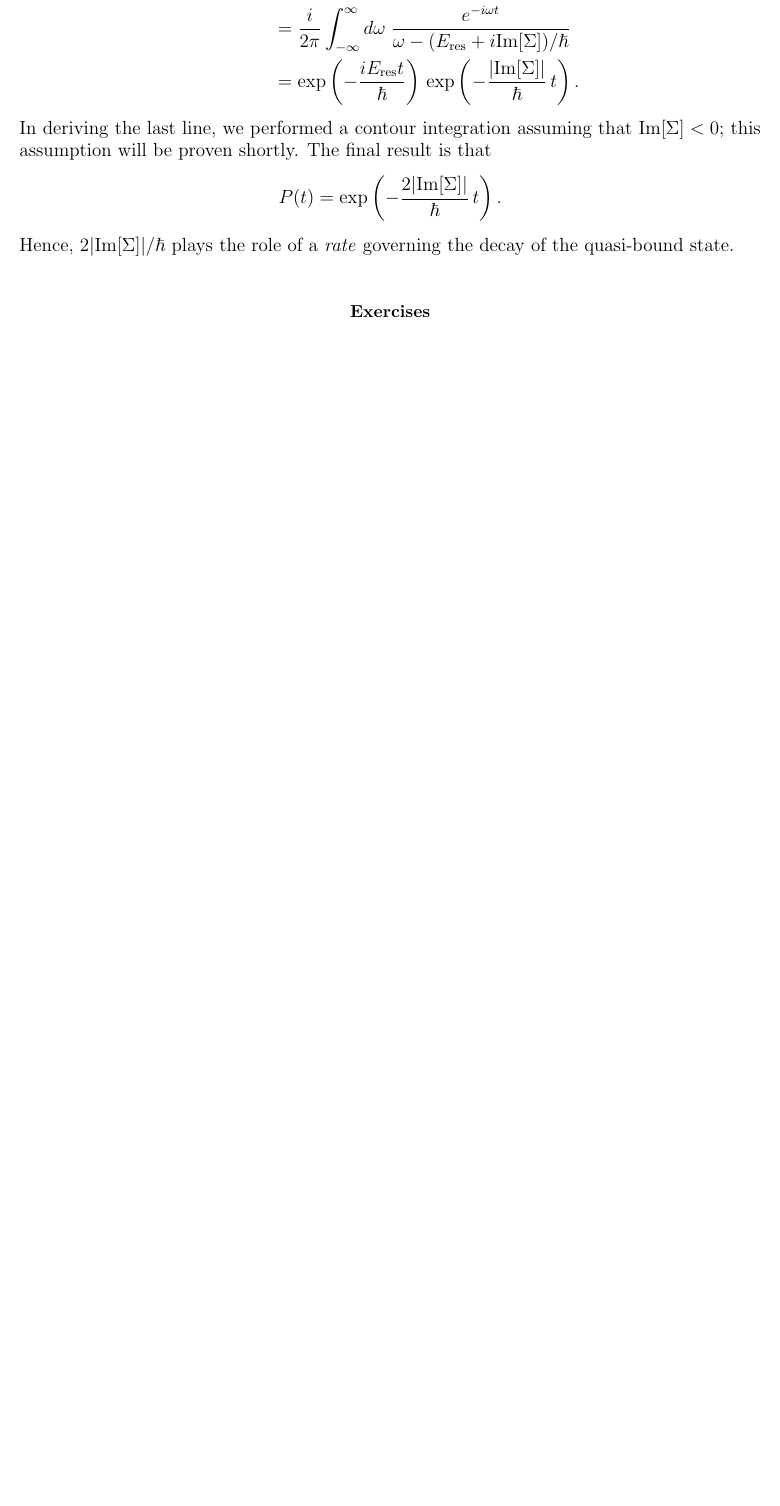
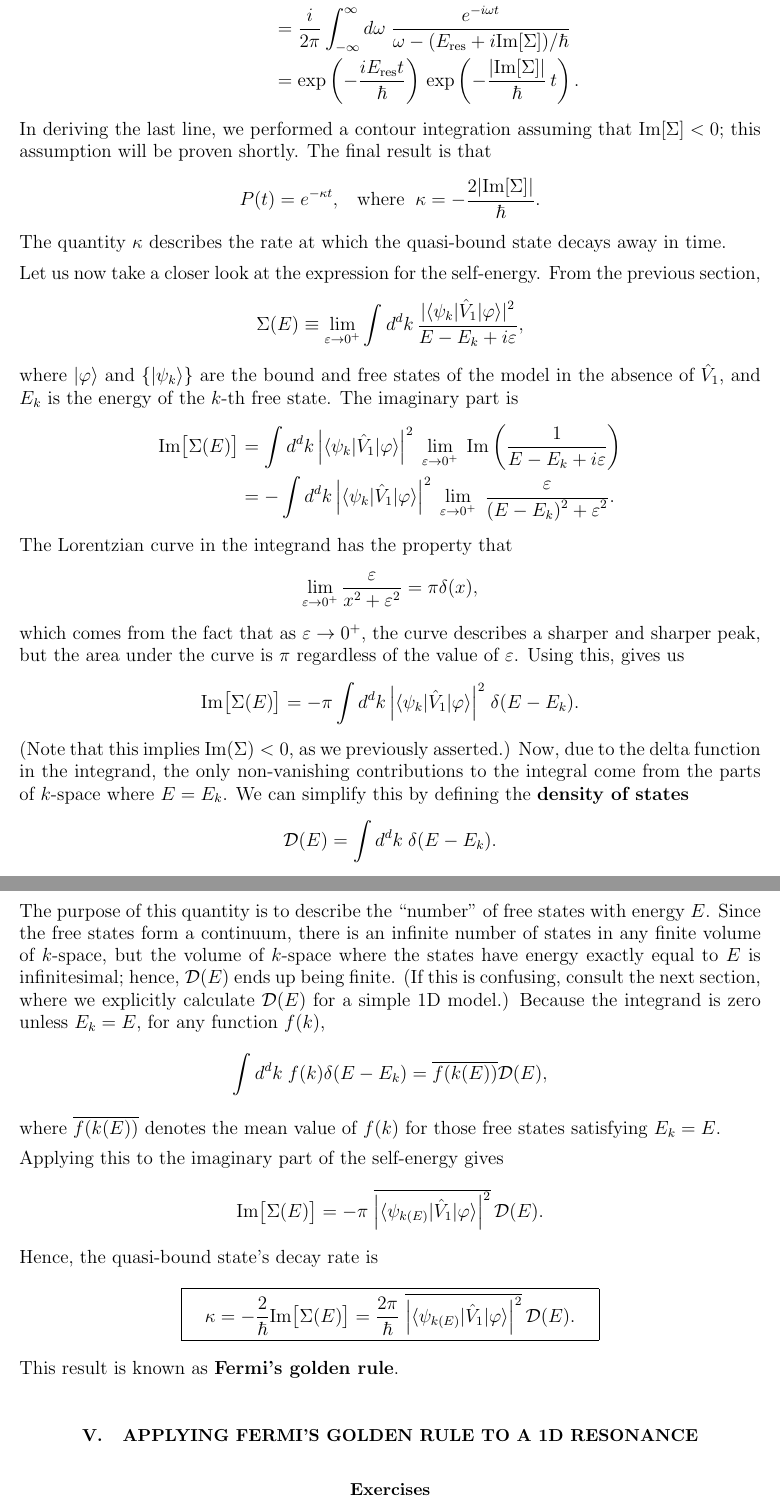
Before and after one commit to seewhydee/ntuphys_nb, a LaTeX paper (PH4401/latex/01_resonances.tex): part of page 11 of 12 before the commit and two parts of pages 11 and 12 of 13 after it, the two joined at a grey line, cut so that both start at the same text, the shorter picture padded with empty space. Compiled offline with pdfLaTeX.

Commit message:
Fermi's golden rule.

```diff
--- a/PH4401/latex/01_resonances.tex
+++ b/PH4401/latex/01_resonances.tex
@@ -3,7 +3,7 @@
 \usepackage{amssymb}
 \usepackage{graphicx}
 \usepackage{color}
-\usepackage{framed}
+\usepackage{mathrsfs}
 \usepackage[pdfborder={0 0 0},colorlinks=true,linkcolor=blue]{hyperref}
 
 \def\ket#1{\left|#1\right\rangle}
@@ -449,11 +451,50 @@ $$\begin{aligned} \lim_{\varepsilon\rightarrow 0^+} f(t) &= \lim_{\varepsilon\ri
 In deriving the last line, we performed a contour integration assuming
 that $\mathrm{Im}[\Sigma] < 0$; this assumption will be proven
 shortly.  The final result is that
-$$P(t) = \exp\left(-\frac{2|\mathrm{Im}[\Sigma]|}{\hbar}\,t\right).$$
-Hence, $2|\mathrm{Im}[\Sigma]|/\hbar$ plays the role of a
-\textit{rate} governing the decay of the quasi-bound state.
+$$P(t) = e^{-\kappa t}, \;\;\;\mathrm{where}\;\;\kappa = -\frac{2|\mathrm{Im}[\Sigma]|}{\hbar}.$$
+The quantity $\kappa$ describes the rate at which the quasi-bound
+state decays away in time.
+
+Let us now take a closer look at the expression for the self-energy.
+From the previous section,
+$$\Sigma(E) \equiv \lim_{\varepsilon\rightarrow0^+} \int d^dk\, \frac{\displaystyle| \langle\psi_k| \hat{V}_1|\varphi\rangle|^2}{\displaystyle E-E_k+i\varepsilon},$$
+where $|\varphi\rangle$ and $\{|\psi_k\rangle\}$ are the bound and
+free states of the model in the absence of $\hat{V}_1$, and $E_k$ is
+the energy of the $k$-th free state.  The imaginary part is
+$$\begin{aligned}\mathrm{Im}\big[\Sigma(E)\big] &= \int d^dk\, \Big| \langle\psi_k| \hat{V}_1|\varphi\rangle\Big|^2 \; \lim_{\varepsilon\rightarrow0^+} \; \mathrm{Im}\left( \frac{1}{\displaystyle E-E_k+i\varepsilon}\right) \\ &= - \int d^dk\, \Big| \langle\psi_k| \hat{V}_1|\varphi\rangle\Big|^2 \; \lim_{\varepsilon\rightarrow0^+} \; \frac{\varepsilon}{\displaystyle (E-E_k)^2 + \varepsilon^2}.\end{aligned}$$
+The Lorentzian curve in the integrand has the property that
+$$\lim_{\varepsilon\rightarrow 0^+} \frac{\varepsilon}{x^2+\varepsilon^2} = \pi\delta(x),$$
+which comes from the fact that as $\varepsilon\rightarrow0^+$, the
+curve describes a sharper and sharper peak, but the area under the
+curve is $\pi$ regardless of the value of $\varepsilon$.  Using this,
+gives us
+$$\mathrm{Im}\big[\Sigma(E)\big] = - \pi \int d^dk\, \Big| \langle\psi_k| \hat{V}_1|\varphi\rangle\Big|^2 \; \delta(E-E_k).$$
+(Note that this implies $\mathrm{Im}(\Sigma) < 0$, as we previously
+asserted.)  Now, due to the delta function in the integrand, the only
+non-vanishing contributions to the integral come from the parts of
+$k$-space where $E = E_k$.  We can simplify this by defining the
+\textbf{density of states}
+$$\mathcal{D}(E) = \int d^d k\; \delta(E - E_k).$$
+The purpose of this quantity is to describe the ``number'' of free
+states with energy $E$.  Since the free states form a continuum, there
+is an infinite number of states in any finite volume of $k$-space, but
+the volume of $k$-space where the states have energy exactly equal to
+$E$ is infinitesimal; hence, $\mathcal{D}(E)$ ends up being finite.
+(If this is confusing, consult the next section, where we explicitly
+calculate $\mathcal{D}(E)$ for a simple 1D model.)  Because the
+integrand is zero unless $E_k = E$, for any function $f(k)$,
+$$\int d^d k\; f(k) \delta(E - E_k) = \overline{f(k(E))} \mathcal{D}(E),$$
+where $\overline{f(k(E))}$ denotes the mean value of $f(k)$ for those
+free states satisfying $E_k = E$.
+
+Applying this to the imaginary part of the self-energy gives
+$$\mathrm{Im}\big[\Sigma(E)\big] = - \pi \; \overline{\Big| \langle\psi_{k(E)}| \hat{V}_1|\varphi\rangle\Big|^2} \, \mathcal{D}(E).$$
+Hence, the quasi-bound state's decay rate is
+$$\boxed{\quad\kappa = -\frac{2}{\hbar}\mathrm{Im}\big[\Sigma(E)\big] = \frac{2\pi}{\hbar} \; \overline{\Big| \langle\psi_{k(E)}| \hat{V}_1|\varphi\rangle\Big|^2} \, \mathcal{D}(E).\quad}$$
+This result is known as \textbf{Fermi's golden rule}.
 
 
+\section{Applying Fermi's golden rule to a 1D resonance}
 
 \section*{Exercises}
 
```
Also changed, not shown: PH4401/latex/01_resonances.tex (52 more changed lines).
